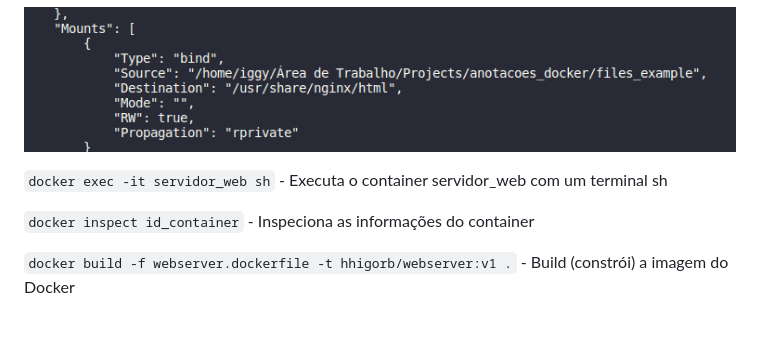
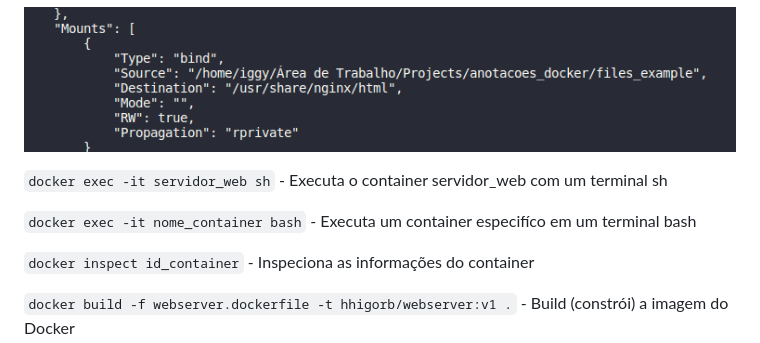
Before and after one commit to hhigorb/docker_kubernetes_training, a Markdown page: docker/comandos_docker.md, the part around the change. Rendered like a GitHub page; blank space fills up the shorter version.

```diff
--- a/docker/comandos_docker.md
+++ b/docker/comandos_docker.md
@@ -58,6 +58,8 @@
 
 `docker exec -it servidor_web sh` - Executa o container servidor_web com um terminal sh
 
+`docker exec -it nome_container bash` - Executa um container especifíco em um terminal bash
+
 `docker inspect id_container` - Inspeciona as informações do container
 
 `docker build -f webserver.dockerfile -t hhigorb/webserver:v1 .` - Build (constrói) a imagem do Docker
```
